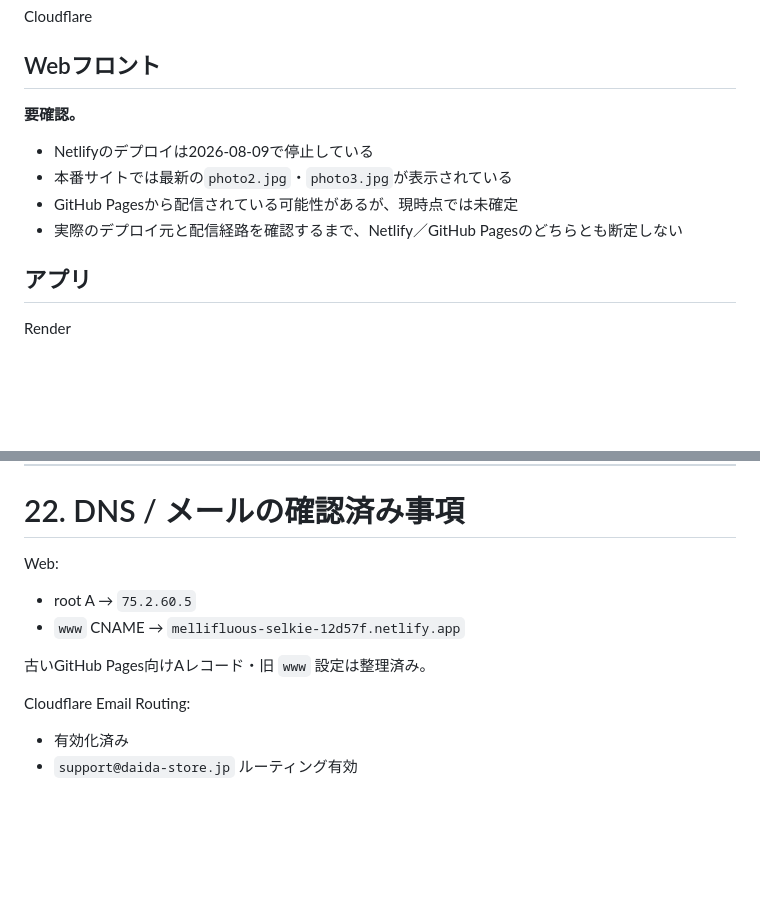
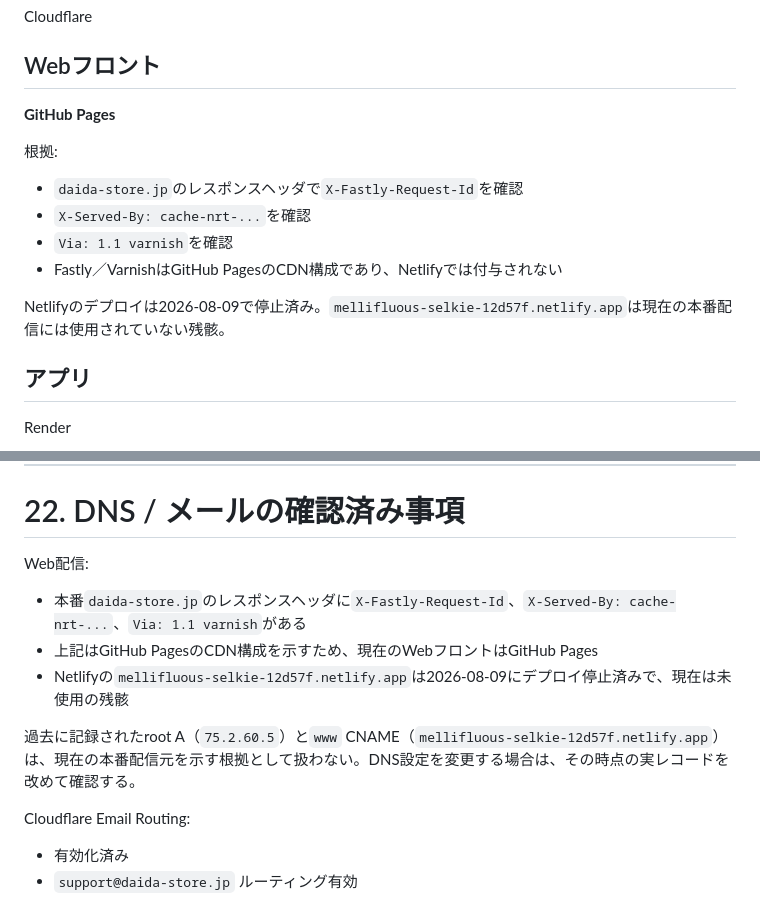
Before and after one commit to makuro3688/daida-plus-lp, a Markdown page: AI-HANDOFF.md, 2 parts joined by grey strips. Rendered like a GitHub page; blank space fills up the shorter version.

Commit message:
WebフロントをGitHub Pagesとして確定

```diff
--- a/AI-HANDOFF.md
+++ b/AI-HANDOFF.md
@@ -501,12 +501,16 @@ A. DAIDA+上ではキャンセルできません。店舗責任者へ直接ご
 Cloudflare
 
 ## Webフロント
-**要確認。**
+**GitHub Pages**
 
-- Netlifyのデプロイは2026-08-09で停止している
-- 本番サイトでは最新の`photo2.jpg`・`photo3.jpg`が表示されている
-- GitHub Pagesから配信されている可能性があるが、現時点では未確定
-- 実際のデプロイ元と配信経路を確認するまで、Netlify／GitHub Pagesのどちらとも断定しない
+根拠:
+
+- `daida-store.jp`のレスポンスヘッダで`X-Fastly-Request-Id`を確認
+- `X-Served-By: cache-nrt-...`を確認
+- `Via: 1.1 varnish`を確認
+- Fastly／VarnishはGitHub PagesのCDN構成であり、Netlifyでは付与されない
+
+Netlifyのデプロイは2026-08-09で停止済み。`mellifluous-selkie-12d57f.netlify.app`は現在の本番配信には使用されていない残骸。
 
 ## アプリ
 Render
@@ -537,12 +541,13 @@ Cloudflare Email Routing
 
 # 22. DNS / メールの確認済み事項
 
-Web:
+Web配信:
 
-- root A → `75.2.60.5`
-- `www` CNAME → `mellifluous-selkie-12d57f.netlify.app`
+- 本番`daida-store.jp`のレスポンスヘッダに`X-Fastly-Request-Id`、`X-Served-By: cache-nrt-...`、`Via: 1.1 varnish`がある
+- 上記はGitHub PagesのCDN構成を示すため、現在のWebフロントはGitHub Pages
+- Netlifyの`mellifluous-selkie-12d57f.netlify.app`は2026-08-09にデプロイ停止済みで、現在は未使用の残骸
 
-古いGitHub Pages向けAレコード・旧 `www` 設定は整理済み。
+過去に記録されたroot A（`75.2.60.5`）と`www` CNAME（`mellifluous-selkie-12d57f.netlify.app`）は、現在の本番配信元を示す根拠として扱わない。DNS設定を変更する場合は、その時点の実レコードを改めて確認する。
 
 Cloudflare Email Routing:
 
```
Also changed, not shown: AGENTS.md (+3 -3 lines).
